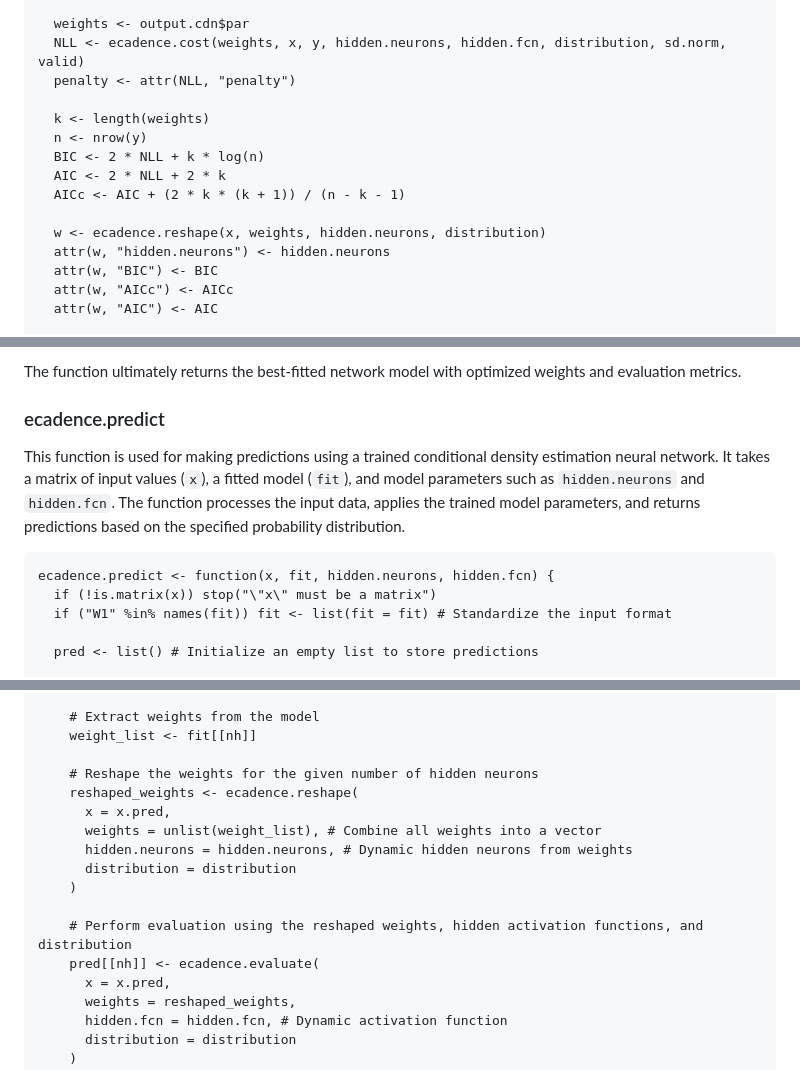
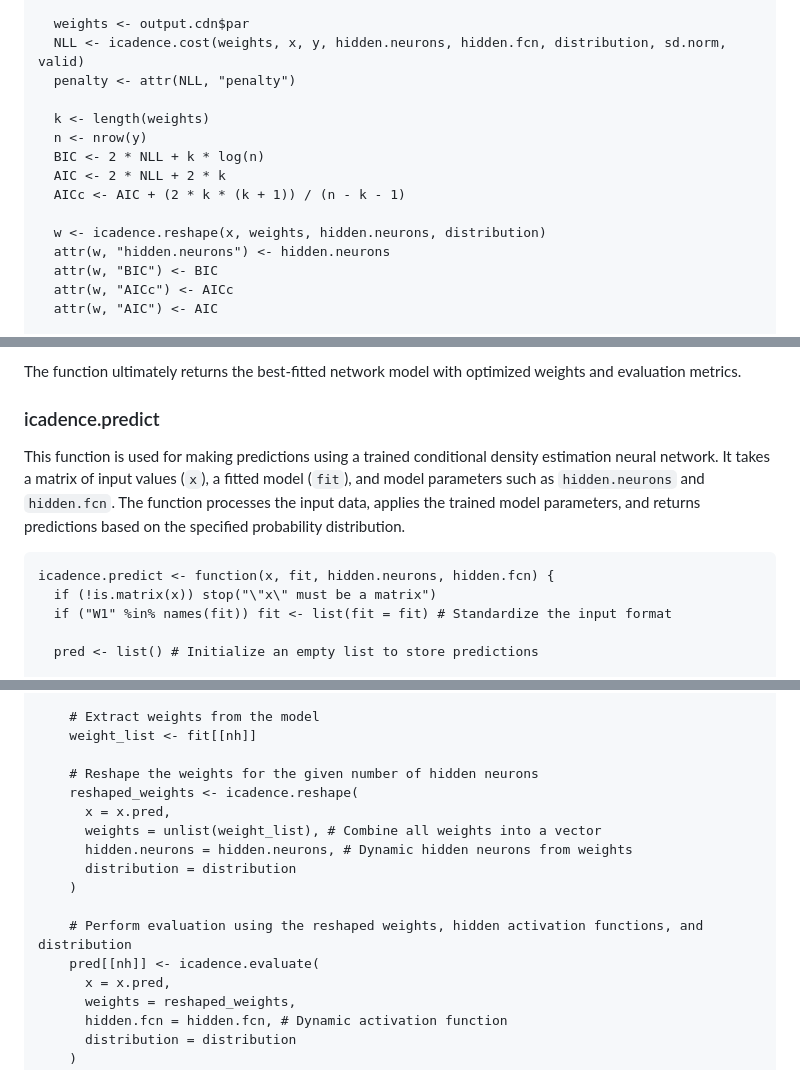
Before and after one commit to pavithramalkibasnayake/Extended-CDEN, a Markdown page: README.md, 3 parts joined by grey strips. GitHub-like rendering.

````diff
--- a/README.md
+++ b/README.md
@@ -328,7 +328,7 @@ ecadence.fit <- function(x, y, iter.max = 500, hidden.neurons = hidden.neurons,
   }
 
   weights <- output.cdn$par
-  NLL <- ecadence.cost(weights, x, y, hidden.neurons, hidden.fcn, distribution, sd.norm, valid)
+  NLL <- icadence.cost(weights, x, y, hidden.neurons, hidden.fcn, distribution, sd.norm, valid)
   penalty <- attr(NLL, "penalty")
 
   k <- length(weights)
@@ -337,7 +337,7 @@ ecadence.fit <- function(x, y, iter.max = 500, hidden.neurons = hidden.neurons,
   AIC <- 2 * NLL + 2 * k
   AICc <- AIC + (2 * k * (k + 1)) / (n - k - 1)
 
-  w <- ecadence.reshape(x, weights, hidden.neurons, distribution)
+  w <- icadence.reshape(x, weights, hidden.neurons, distribution)
   attr(w, "hidden.neurons") <- hidden.neurons
   attr(w, "BIC") <- BIC
   attr(w, "AICc") <- AICc
@@ -363,11 +363,11 @@ ecadence.fit <- function(x, y, iter.max = 500, hidden.neurons = hidden.neurons,
 
 The function ultimately returns the best-fitted network model with optimized weights and evaluation metrics.
 
-### ecadence.predict
+### icadence.predict
 
 This function is used for making predictions using a trained conditional density estimation neural network. It takes a matrix of input values (`x`), a fitted model (`fit`), and model parameters such as `hidden.neurons` and `hidden.fcn`. The function processes the input data, applies the trained model parameters, and returns predictions based on the specified probability distribution.
 ```
-ecadence.predict <- function(x, fit, hidden.neurons, hidden.fcn) {
+icadence.predict <- function(x, fit, hidden.neurons, hidden.fcn) {
   if (!is.matrix(x)) stop("\"x\" must be a matrix")
   if ("W1" %in% names(fit)) fit <- list(fit = fit) # Standardize the input format
 
@@ -388,7 +388,7 @@ ecadence.predict <- function(x, fit, hidden.neurons, hidden.fcn) {
     weight_list <- fit[[nh]]
 
     # Reshape the weights for the given number of hidden neurons
-    reshaped_weights <- ecadence.reshape(
+    reshaped_weights <- icadence.reshape(
       x = x.pred,
       weights = unlist(weight_list), # Combine all weights into a vector
       hidden.neurons = hidden.neurons, # Dynamic hidden neurons from weights
@@ -396,7 +396,7 @@ ecadence.predict <- function(x, fit, hidden.neurons, hidden.fcn) {
     )
 
     # Perform evaluation using the reshaped weights, hidden activation functions, and distribution
-    pred[[nh]] <- ecadence.evaluate(
+    pred[[nh]] <- icadence.evaluate(
       x = x.pred,
       weights = reshaped_weights,
       hidden.fcn = hidden.fcn, # Dynamic activation function
````
Also changed, not shown: other parts of README.md (+18 -18 lines).
